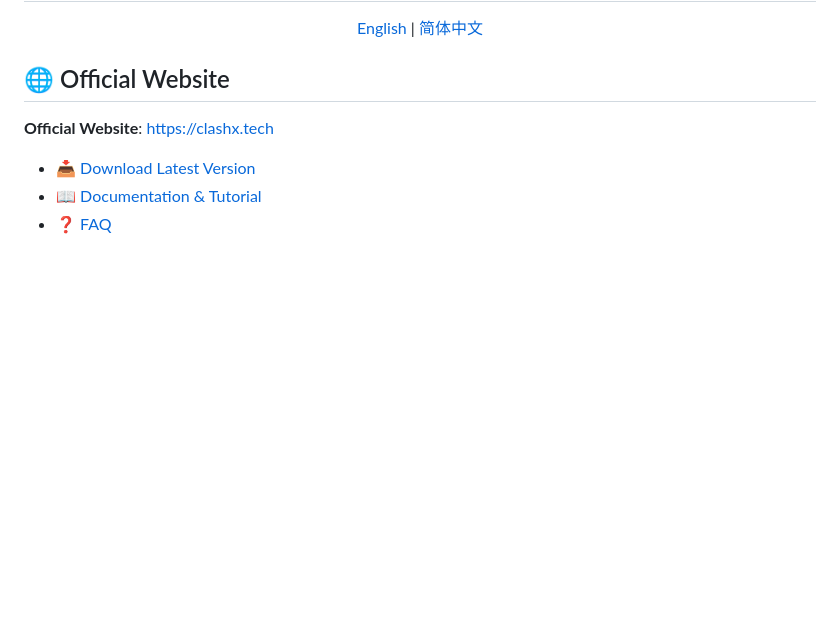
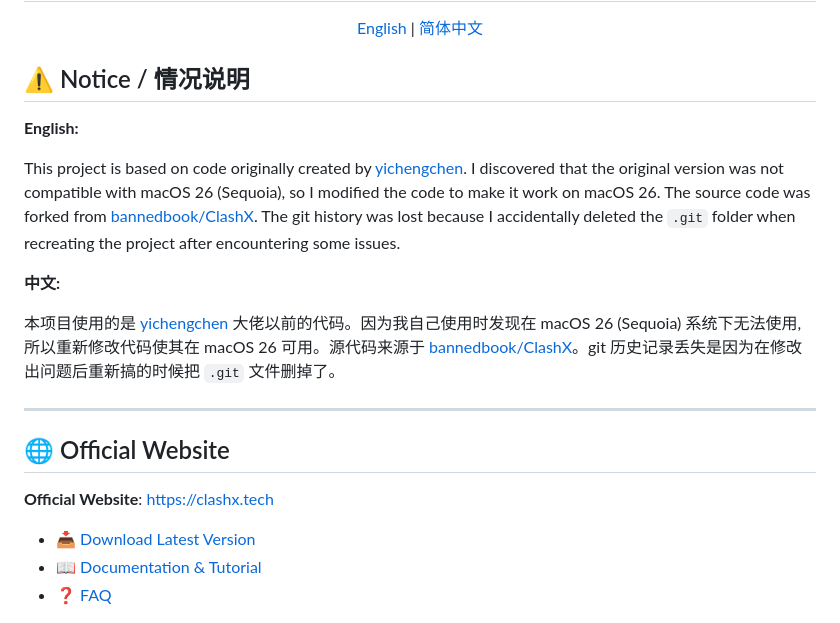
Before and after one commit to charlessnow/ClashX, a Markdown page: README.md, the part around the change. Drawn GitHub-style; blank space fills up the shorter version.

```diff
--- a/README.md
+++ b/README.md
@@ -10,6 +10,18 @@
 [English](README.md) | [简体中文](README_zh-CN.md)
 
 </div>
+
+## ⚠️ Notice / 情况说明
+
+**English:**
+
+This project is based on code originally created by [yichengchen](https://github.com/yichengchen). I discovered that the original version was not compatible with macOS 26 (Sequoia), so I modified the code to make it work on macOS 26. The source code was forked from [bannedbook/ClashX](https://github.com/bannedbook/ClashX). The git history was lost because I accidentally deleted the `.git` folder when recreating the project after encountering some issues.
+
+**中文:**
+
+本项目使用的是 [yichengchen](https://github.com/yichengchen) 大佬以前的代码。因为我自己使用时发现在 macOS 26 (Sequoia) 系统下无法使用,所以重新修改代码使其在 macOS 26 可用。源代码来源于 [bannedbook/ClashX](https://github.com/bannedbook/ClashX)。git 历史记录丢失是因为在修改出问题后重新搞的时候把 `.git` 文件删掉了。
+
+---
 
 ## 🌐 Official Website
 
```
Also changed, not shown: README_zh-CN.md (+12 -0 lines).
